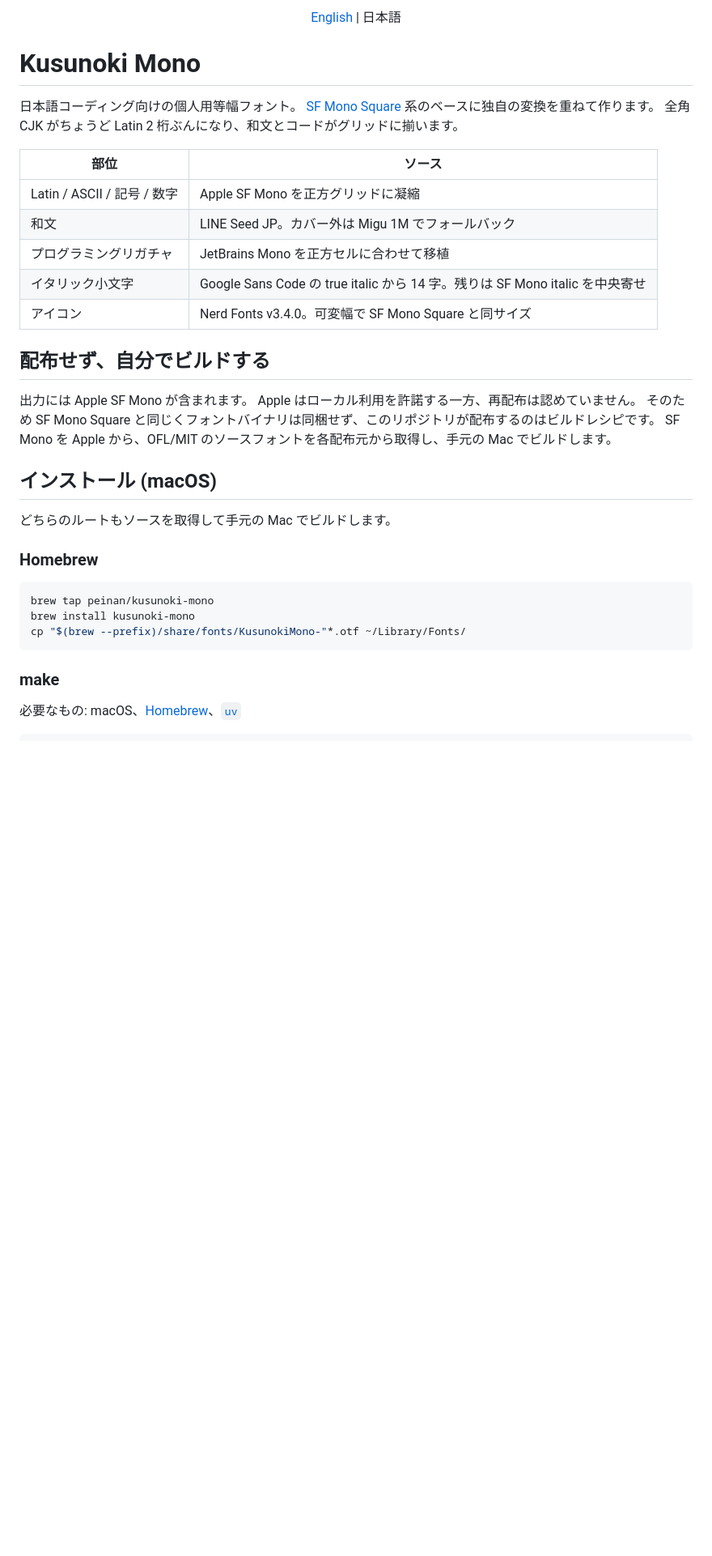
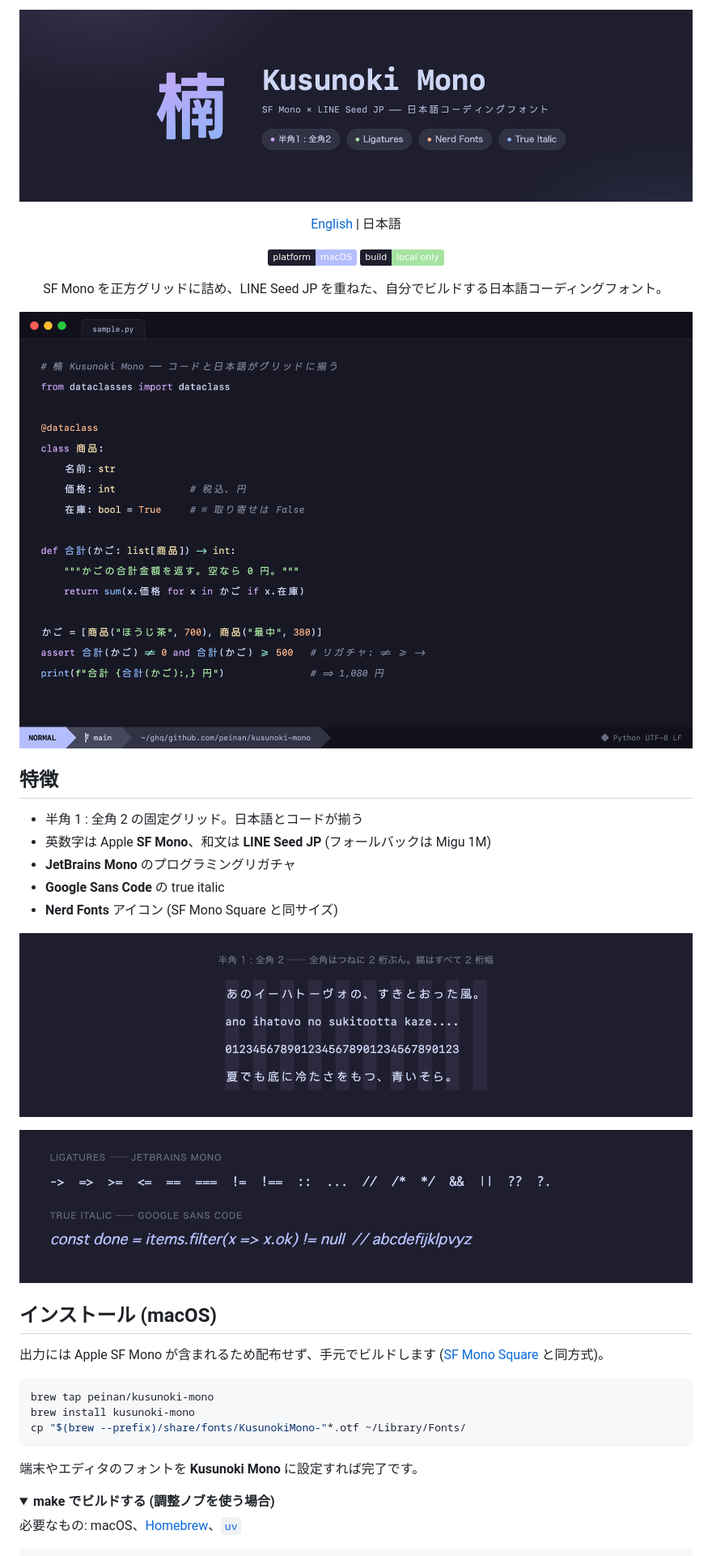
Before and after one commit to peinan/kusunoki-mono, a Markdown page: README.ja.md, the part around one of its changes. Shown at 81% size. GitHub-like rendering; pictures changed too: docs/images/grid.png (added), docs/images/hero.png (added), docs/images/ligatures.png (added); folded sections open; badges without logos; blank space fills up the shorter version.

````diff
--- a/README.ja.md
+++ b/README.ja.md
@@ -1,35 +1,33 @@
 <div align="center">
+
+![Kusunoki Mono](docs/images/hero.png)
 
 [English](README.md) | 日本語
 
+![platform](https://img.shields.io/badge/platform-macOS-b4befe?labelColor=1e1e2e)
+![build](https://img.shields.io/badge/build-local_only-a6e3a1?labelColor=1e1e2e)
+
+SF Mono を正方グリッドに詰め、LINE Seed JP を重ねた、自分でビルドする日本語コーディングフォント。
+
+![コードサンプル](docs/images/sample.png)
+
 </div>
 
-# Kusunoki Mono
+## 特徴
 
-日本語コーディング向けの個人用等幅フォント。
-[SF Mono Square][sfms] 系のベースに独自の変換を重ねて作ります。
-全角 CJK がちょうど Latin 2 桁ぶんになり、和文とコードがグリッドに揃います。
+- 半角 1 : 全角 2 の固定グリッド。日本語とコードが揃う
+- 英数字は Apple **SF Mono**、和文は **LINE Seed JP** (フォールバックは Migu 1M)
+- **JetBrains Mono** のプログラミングリガチャ
+- **Google Sans Code** の true italic
+- **Nerd Fonts** アイコン (SF Mono Square と同サイズ)
 
-| 部位 | ソース |
-| --- | --- |
-| Latin / ASCII / 記号 / 数字 | Apple SF Mono を正方グリッドに凝縮 |
-| 和文 | LINE Seed JP。カバー外は Migu 1M でフォールバック |
-| プログラミングリガチャ | JetBrains Mono を正方セルに合わせて移植 |
-| イタリック小文字 | Google Sans Code の true italic から 14 字。残りは SF Mono italic を中央寄せ |
-| アイコン | Nerd Fonts v3.4.0。可変幅で SF Mono Square と同サイズ |
+![グリッド](docs/images/grid.png)
 
-## 配布せず、自分でビルドする
-
-出力には Apple SF Mono が含まれます。
-Apple はローカル利用を許諾する一方、再配布は認めていません。
-そのため SF Mono Square と同じくフォントバイナリは同梱せず、このリポジトリが配布するのはビルドレシピです。
-SF Mono を Apple から、OFL/MIT のソースフォントを各配布元から取得し、手元の Mac でビルドします。
+![リガチャ](docs/images/ligatures.png)
 
 ## インストール (macOS)
 
-どちらのルートもソースを取得して手元の Mac でビルドします。
-
-### Homebrew
+出力には Apple SF Mono が含まれるため配布せず、手元でビルドします ([SF Mono Square][sfms] と同方式)。
 
 ```sh
 brew tap peinan/kusunoki-mono
@@ -37,7 +35,10 @@ brew install kusunoki-mono
 cp "$(brew --prefix)/share/fonts/KusunokiMono-"*.otf ~/Library/Fonts/
 ```
 
-### make
+端末やエディタのフォントを **Kusunoki Mono** に設定すれば完了です。
+
+<details>
+<summary><b>make でビルドする (調整ノブを使う場合)</b></summary>
 
 必要なもの: macOS、[Homebrew][brew]、[`uv`][uv]
 
````
Also changed, not shown: other parts of README.ja.md (+3 -5 lines), README.md (+28 -27 lines), 5 other files.
